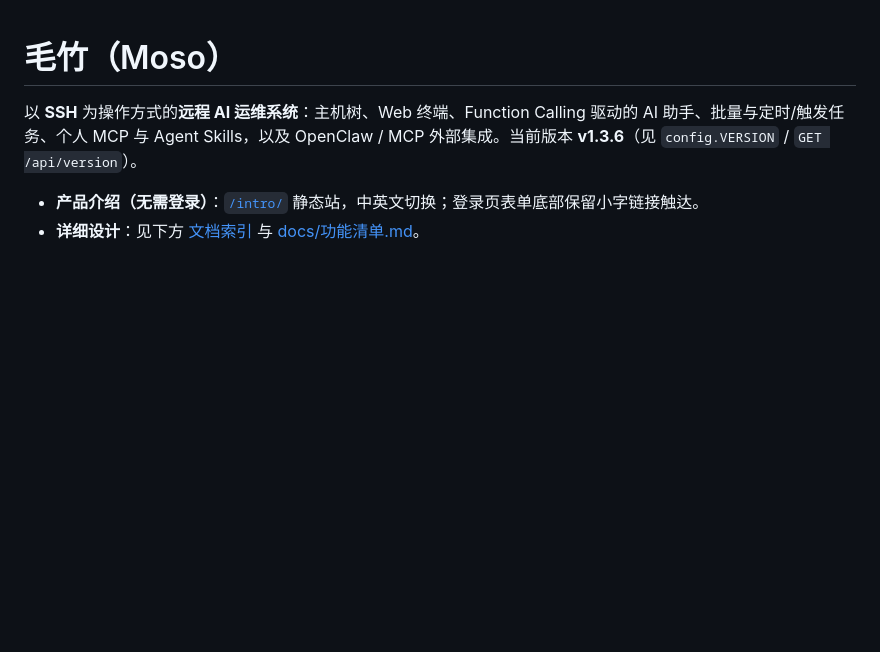
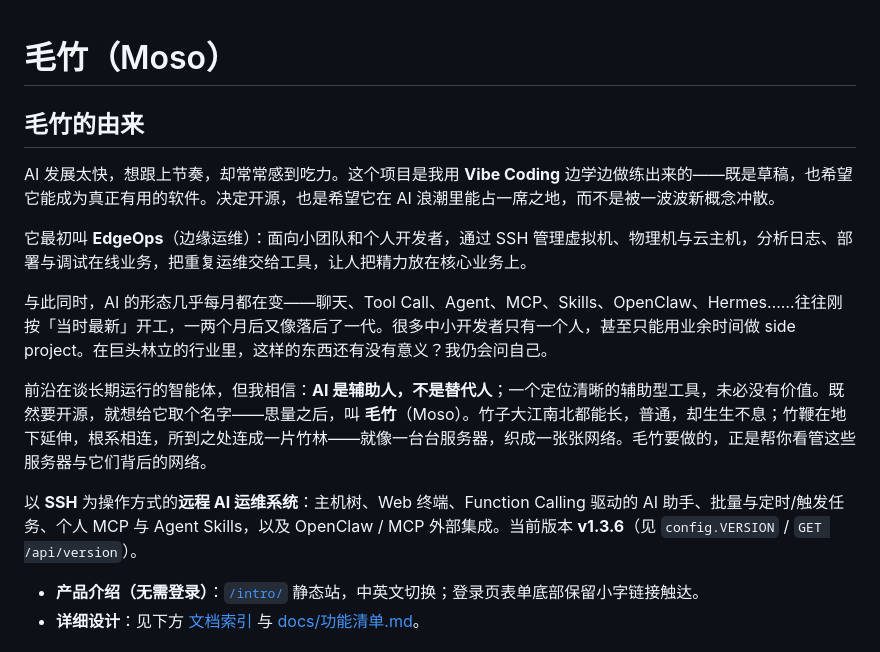
Before and after one commit to messageloop2025/Moso, a Markdown page: README.md, the part around the change. Drawn GitHub-style; blank space fills up the shorter version.

Commit message:
v1.3.8 更新文档，从新开始。

```diff
--- a/README.md
+++ b/README.md
@@ -1,4 +1,14 @@
 # 毛竹（Moso）
+
+## 毛竹的由来
+
+AI 发展太快，想跟上节奏，却常常感到吃力。这个项目是我用 **Vibe Coding** 边学边做练出来的——既是草稿，也希望它能成为真正有用的软件。决定开源，也是希望它在 AI 浪潮里能占一席之地，而不是被一波波新概念冲散。
+
+它最初叫 **EdgeOps**（边缘运维）：面向小团队和个人开发者，通过 SSH 管理虚拟机、物理机与云主机，分析日志、部署与调试在线业务，把重复运维交给工具，让人把精力放在核心业务上。
+
+与此同时，AI 的形态几乎每月都在变——聊天、Tool Call、Agent、MCP、Skills、OpenClaw、Hermes……往往刚按「当时最新」开工，一两个月后又像落后了一代。很多中小开发者只有一个人，甚至只能用业余时间做 side project。在巨头林立的行业里，这样的东西还有没有意义？我仍会问自己。
+
+前沿在谈长期运行的智能体，但我相信：**AI 是辅助人，不是替代人**；一个定位清晰的辅助型工具，未必没有价值。既然要开源，就想给它取个名字——思量之后，叫 **毛竹**（Moso）。竹子大江南北都能长，普通，却生生不息；竹鞭在地下延伸，根系相连，所到之处连成一片竹林——就像一台台服务器，织成一张张网络。毛竹要做的，正是帮你看管这些服务器与它们背后的网络。
 
 以 **SSH** 为操作方式的**远程 AI 运维系统**：主机树、Web 终端、Function Calling 驱动的 AI 助手、批量与定时/触发任务、个人 MCP 与 Agent Skills，以及 OpenClaw / MCP 外部集成。当前版本 **v1.3.6**（见 `config.VERSION` / `GET /api/version`）。
 
```
